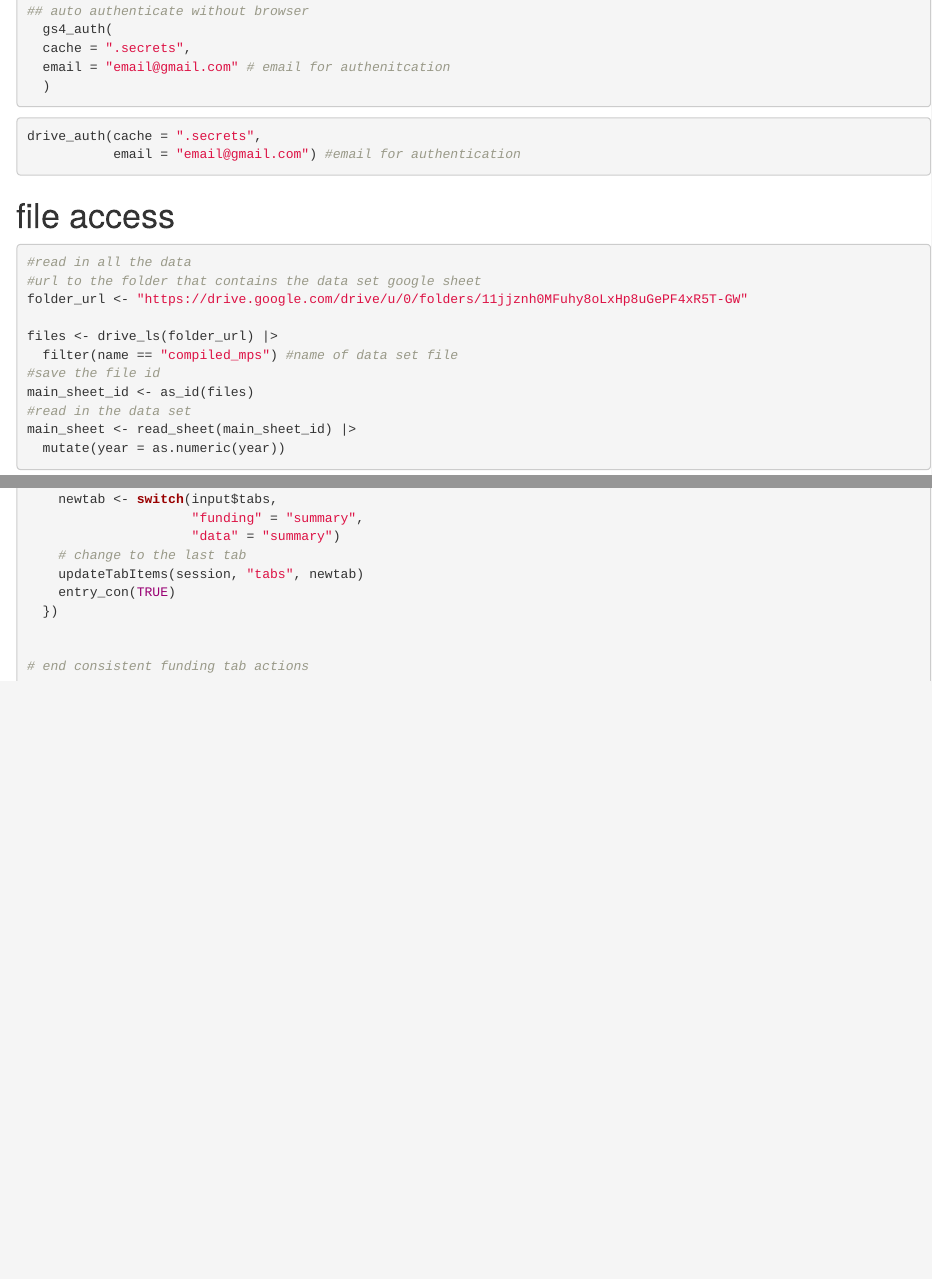
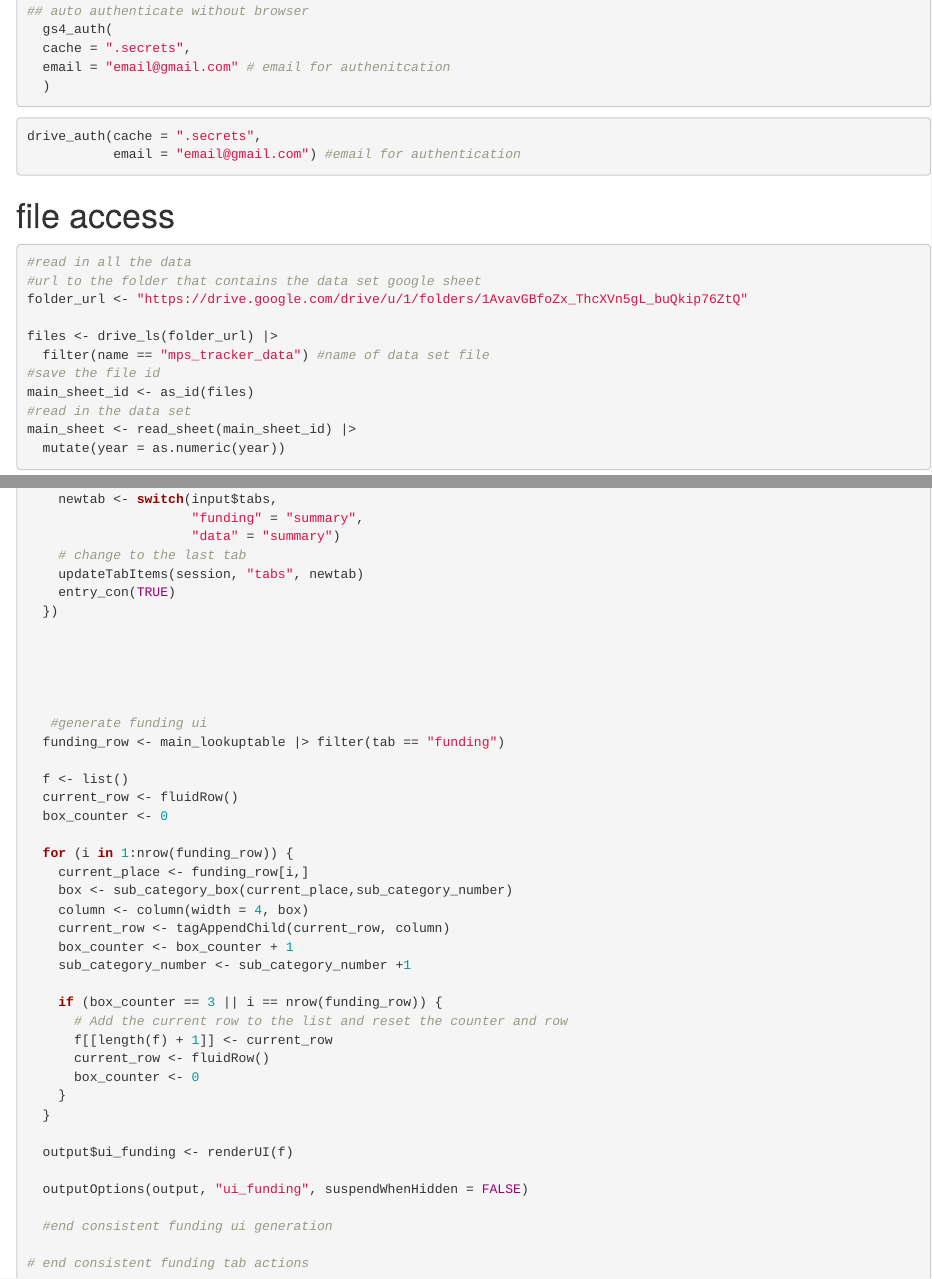
Before and after one commit to iMPAct-capstone/WildAid_data_entry, an R Markdown document (technical_documentation.Rmd): the page in a window 1100 px wide, from 540 px down, and a second part further down, joined at a grey line. Rendered offline with R 4.5, knitr and Pandoc, with nearby package versions; drawn as R Markdown's standard HTML page in place of the format the file asks for.

Commit message:
minor updates

````diff
--- a/technical_documentation.Rmd
+++ b/technical_documentation.Rmd
@@ -44,10 +44,10 @@ drive_auth(cache = ".secrets",
 ```{r, eval = FALSE}
 #read in all the data
 #url to the folder that contains the data set google sheet
-folder_url <- "https://drive.google.com/drive/u/0/folders/11jjznh0MFuhy8oLxHp8uGePF4xR5T-GW"
+folder_url <- "https://drive.google.com/drive/u/1/folders/1AvavGBfoZx_ThcXVn5gL_buQkip76ZtQ"
 
 files <- drive_ls(folder_url) |>
-  filter(name == "compiled_mps") #name of data set file
+  filter(name == "mps_tracker_data") #name of data set file
 #save the file id
 main_sheet_id <- as_id(files)
 #read in the data set
@@ -177,6 +175,38 @@ main_sheet <- read_sheet(main_sheet_id) |>
   })
 
 
+
+
+
+   #generate funding ui
+  funding_row <- main_lookuptable |> filter(tab == "funding")
+
+  f <- list()
+  current_row <- fluidRow()
+  box_counter <- 0
+
+  for (i in 1:nrow(funding_row)) {
+    current_place <- funding_row[i,]
+    box <- sub_category_box(current_place,sub_category_number)
+    column <- column(width = 4, box)
+    current_row <- tagAppendChild(current_row, column)
+    box_counter <- box_counter + 1
+    sub_category_number <- sub_category_number +1
+
+    if (box_counter == 3 || i == nrow(funding_row)) {
+      # Add the current row to the list and reset the counter and row
+      f[[length(f) + 1]] <- current_row
+      current_row <- fluidRow()
+      box_counter <- 0
+    }
+  }
+
+  output$ui_funding <- renderUI(f)
+
+  outputOptions(output, "ui_funding", suspendWhenHidden = FALSE)
+
+  #end consistent funding ui generation
+
 # end consistent funding tab actions
 
 ```
````
Also changed, not shown: data_entry_app/global.R (+2 -2 lines), data_entry_app/server.R (+1 -1 lines), technical_documentation.Rmd (2 more changed lines), 2 other files.
